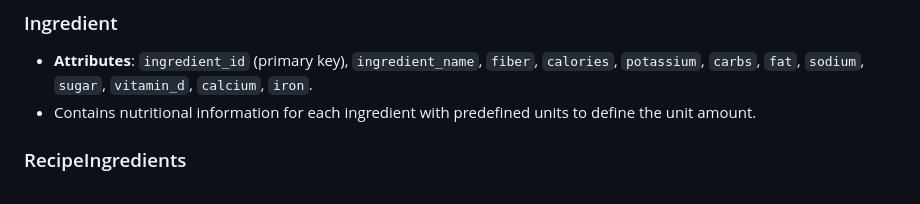
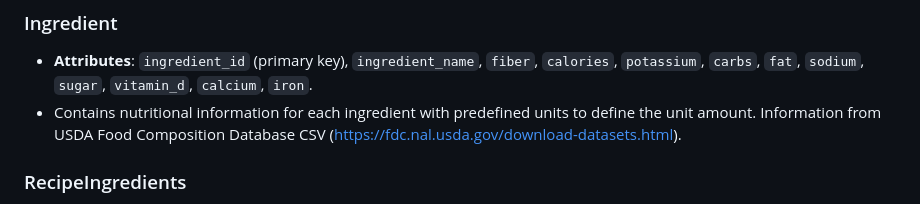
Before and after one commit to kosukit/cs411-queryur, a Markdown page: doc/stage2.md, the part around the change. Drawn GitHub-style.

```diff
--- a/doc/stage2.md
+++ b/doc/stage2.md
@@ -21,7 +21,7 @@
 
 ### Ingredient
 - **Attributes**: `ingredient_id` (primary key), `ingredient_name`,  `fiber`, `calories`, `potassium`, `carbs`, `fat`, `sodium`, `sugar`, `vitamin_d`, `calcium`, `iron`.
-- Contains nutritional information for each ingredient with predefined units to define the unit amount.
+- Contains nutritional information for each ingredient with predefined units to define the unit amount. Information from USDA Food Composition Database CSV (https://fdc.nal.usda.gov/download-datasets.html).
 
 ### RecipeIngredients
 - **Attributes**: `recipeIngredients_id` (primary key), `recipe_id` (foreign key), `ingredient_id` (foreign key), `amount`, `units`.
```
